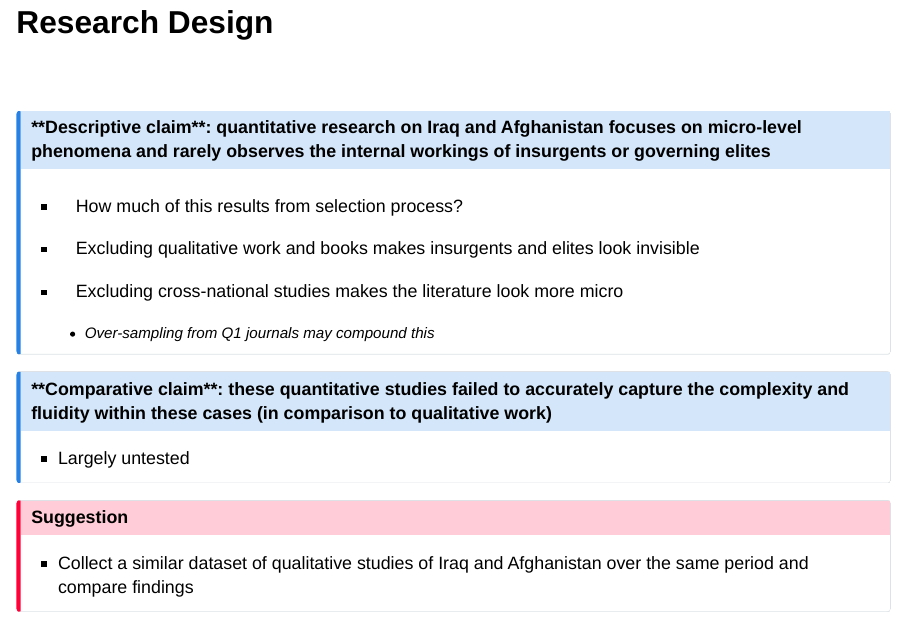
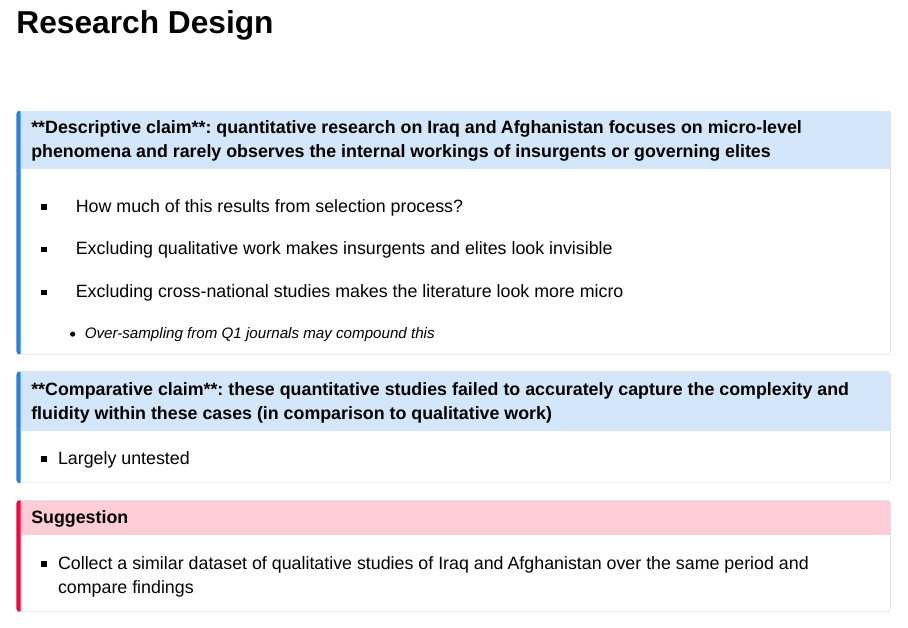
Before and after one commit to luqmanabuelfoul/website, a Quarto document (talks/LSE_CP_Discussant_Comments.qmd): page 4 of 8. Rendered offline with R 4.5, knitr and Pandoc in place of Quarto, with nearby package versions; drawn as Slidy slides in place of the format the file asks for.

Commit message:
discussant slides

```diff
--- a/talks/LSE_CP_Discussant_Comments.qmd
+++ b/talks/LSE_CP_Discussant_Comments.qmd
@@ -46,7 +46,7 @@ editor: visual
 ::: {.callout-note title="**Descriptive claim**: quantitative research on Iraq and Afghanistan focuses on micro-level phenomena and rarely observes the internal workings of insurgents or governing elites" icon="false"}
 - How much of this results from selection process?
 
-- Excluding qualitative work and books makes insurgents and elites look invisible
+- Excluding qualitative work makes insurgents and elites look invisible
 
 - Excluding cross-national studies makes the literature look more micro
 
```
Also changed, not shown: docs/search.json, 1 other file.
